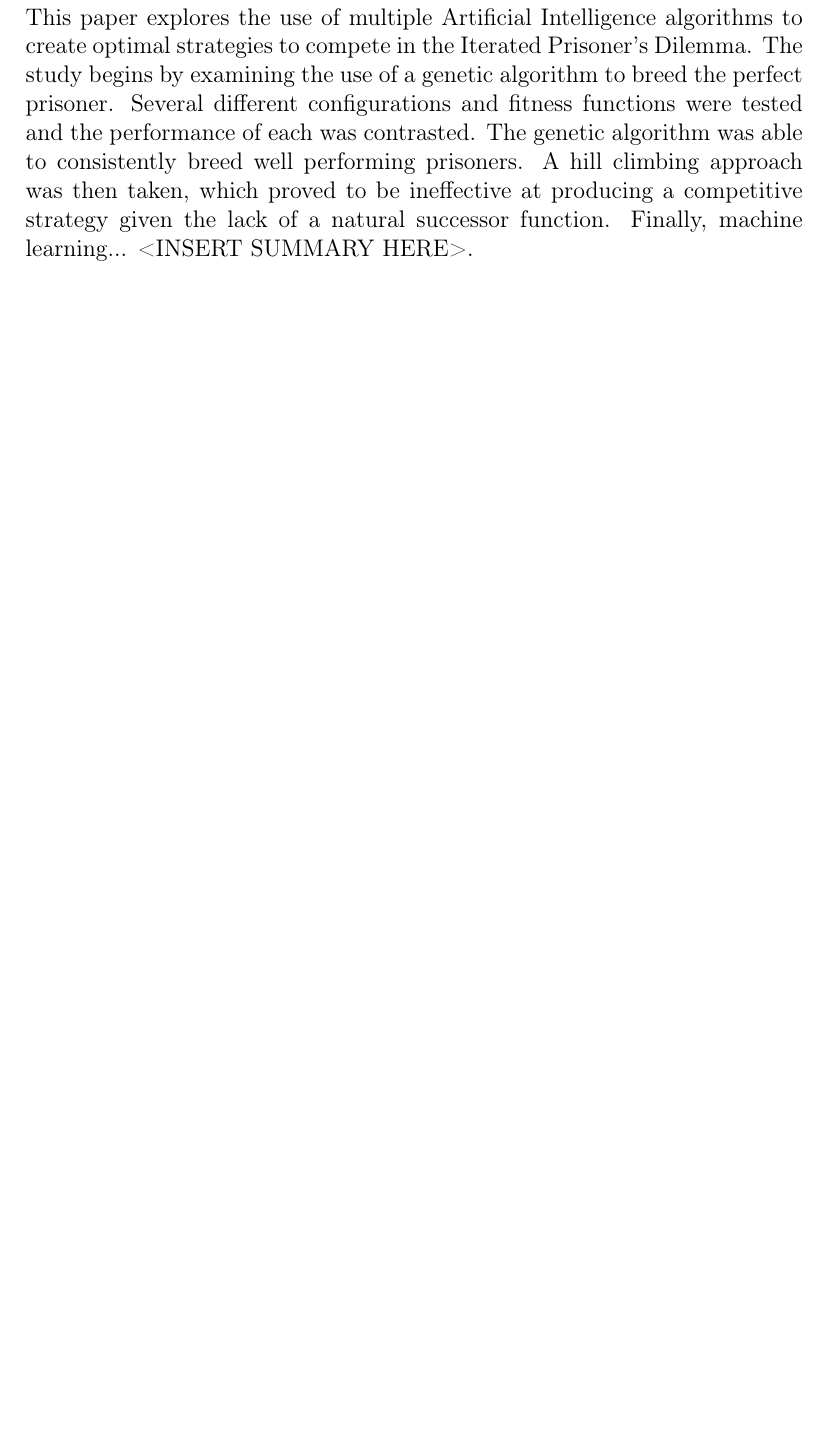
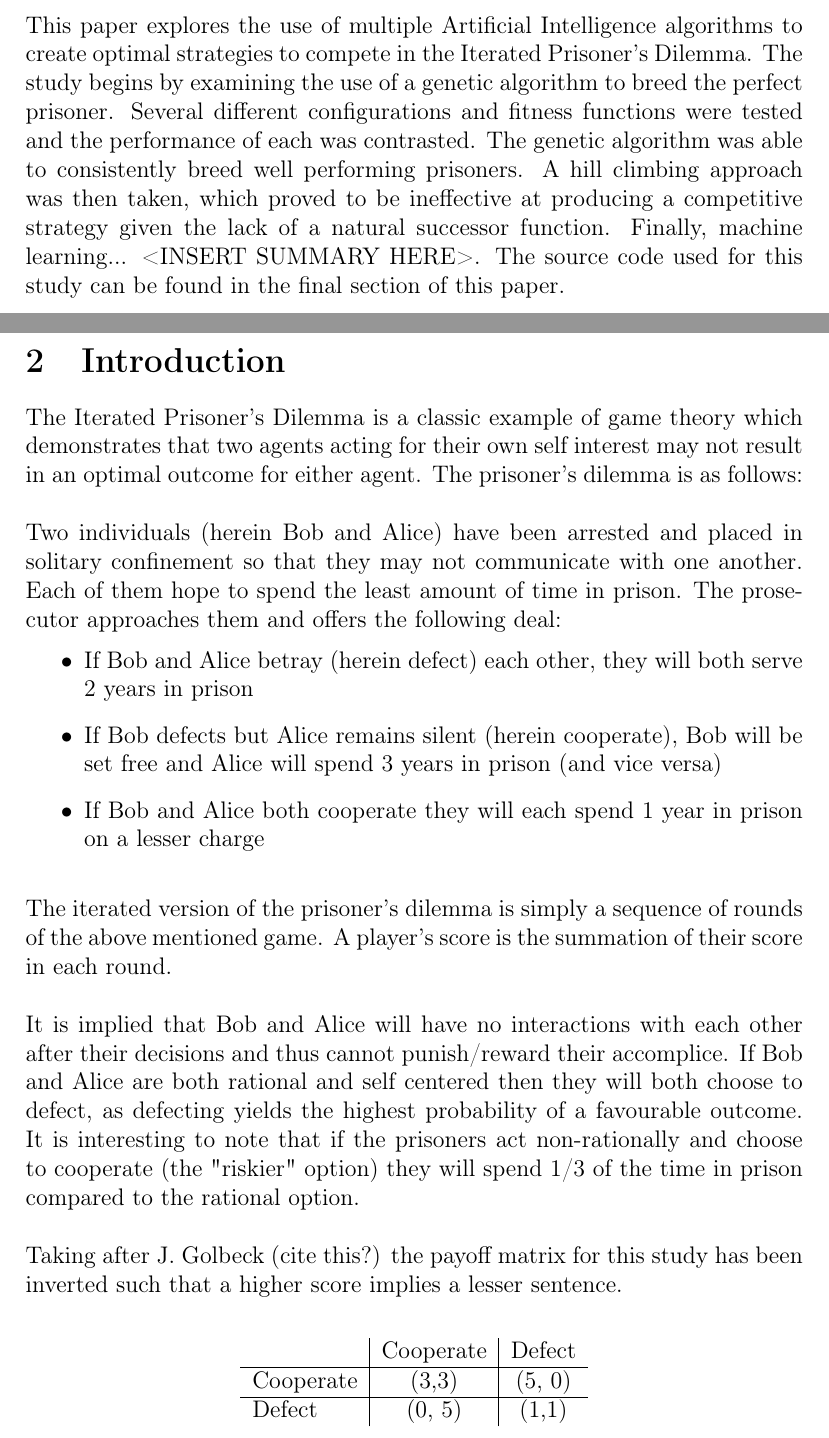
Before and after one commit to Quinny/IteratedPrisoners, a LaTeX document (report/report.tex): part of page 3 of 7 before the commit and two parts of pages 3 and 4 of 9 after it, the two joined at a grey line, cut so that both start at the same text, the shorter picture padded with empty space. Compiled offline with pdfLaTeX.

Commit message:
started working on introduction

```diff
--- a/report/report.tex
+++ b/report/report.tex
@@ -12,7 +12,14 @@
 \usepackage{longtable}
 \usepackage[T1]{fontenc}
 \usepackage{tocloft}
+\usepackage{hyperref}
+\hypersetup{
+    colorlinks=true,
+    linkcolor=black,
+    urlcolor=blue
+}
 \renewcommand\cftsecleader{\cftdotfill{\cftdotsep}}
+\setlength\parindent{0pt}
 
 
 \begin{document}
@@ -33,11 +40,53 @@ consistently breed well performing prisoners.
 A hill climbing approach was then taken,
 which proved to be ineffective at producing a competitive strategy given the
 lack of a natural successor function. Finally, machine learning... <INSERT
-SUMMARY HERE>.
+SUMMARY HERE>.  The source code used for this study can be found in the final
+section of this paper.
 
 \pagebreak
 
 \section{Introduction}
+The Iterated Prisoner's Dilemma is a classic example of game theory which demonstrates
+that two agents acting for their own self interest may not result in an
+optimal outcome for either agent.  The prisoner's
+dilemma is as follows: \\ \\
+Two individuals (herein Bob and Alice) have been arrested and placed in solitary
+confinement so that they may not communicate with one another.  Each of them hope
+to spend the least amount of time in prison.  The prosecutor approaches them
+and offers the following deal:
+\begin{itemize}
+    \item If Bob and Alice betray (herein defect) each other, they will
+        both serve 2 years in prison
+    \item If Bob defects but Alice remains silent (herein cooperate), Bob
+        will be set free and Alice will spend 3 years in prison (and vice versa)
+    \item If Bob and Alice both cooperate they will each spend 1 year in prison
+        on a lesser charge \\
+\end{itemize}
+
+The iterated version of the prisoner's dilemma is simply a sequence of rounds of
+the above mentioned game.  A player's score is the summation of their score in
+each round. \\
+
+It is implied that Bob and Alice will have no interactions with each other after
+their decisions and thus cannot punish/reward their accomplice. If Bob and Alice are
+both rational and self centered then they will both choose to defect, as defecting
+yields the highest probability of a favourable outcome.  It is interesting to note
+that if the prisoners act non-rationally and choose to cooperate
+(the "riskier" option) they will spend 1/3 of the time in prison compared
+to the rational option. \\
+
+Taking after J. Golbeck (cite this?) the payoff matrix for this study has been
+inverted such that a higher score implies a lesser sentence. \\
+
+\begin{center}
+\begin{tabular}{l | c | c}
+     & Cooperate & Defect \\
+    \hline
+    Cooperate & (3,3) & (5, 0)\\
+    \hline
+    Defect & (0, 5) & (1,1) \\
+\end{tabular}
+\end{center}
 
 \pagebreak
 
```
Also changed, not shown: report/report.tex (11 more changed lines).
